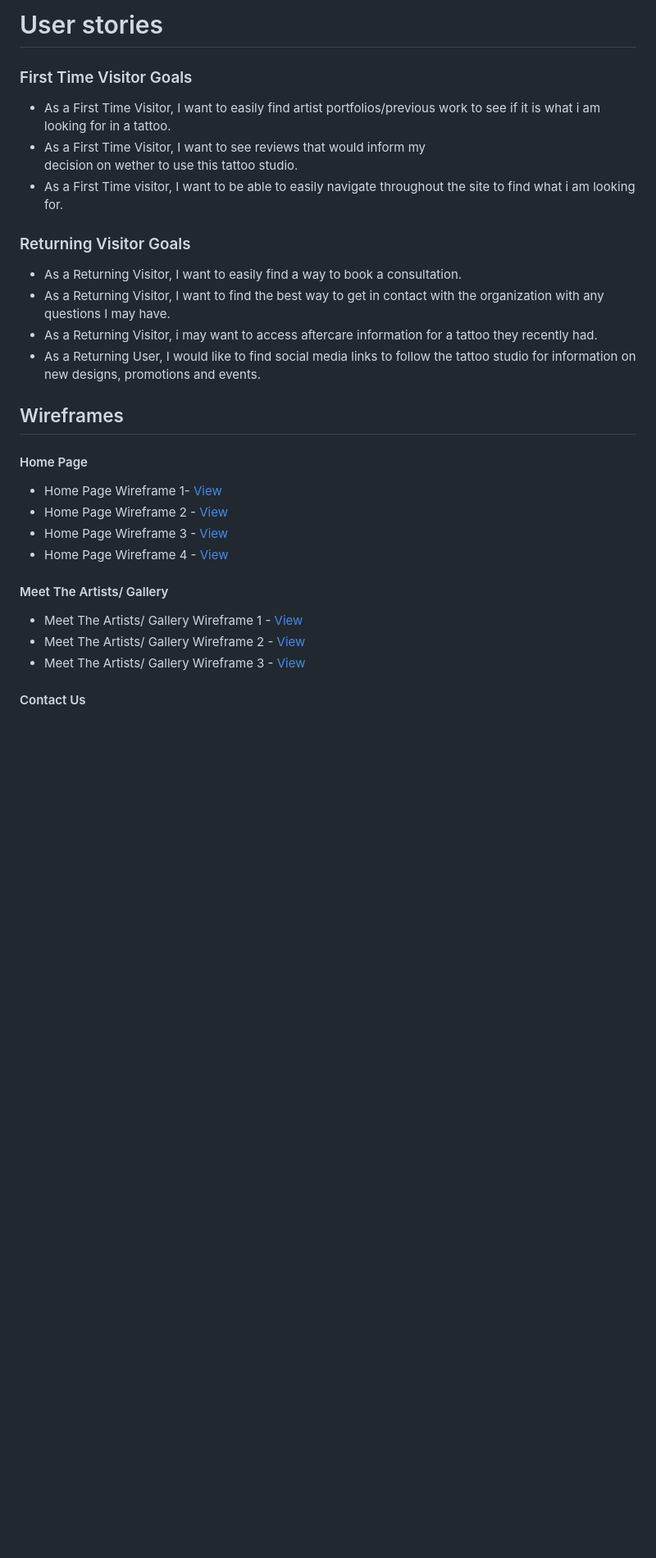
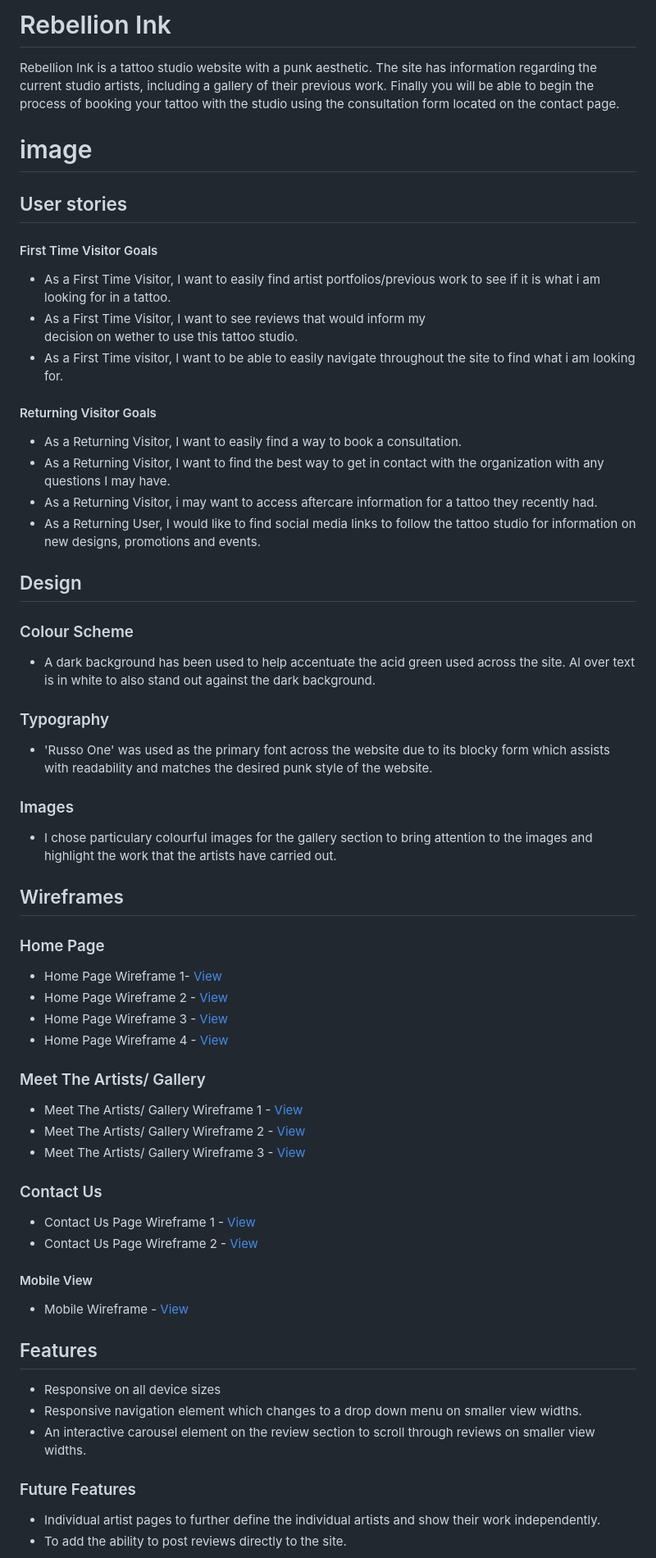
Before and after one commit to R-Chandler/Rebellion-Ink, a Markdown page: README.md, the part around one of its changes. Shown at 82% size. GitHub-like rendering; blank space fills up the shorter version.

Commit message:
add details to readme.md

```diff
--- a/README.md
+++ b/README.md
@@ -1,38 +1,61 @@
-# User stories
+# Rebellion Ink
 
-### First Time Visitor Goals
+Rebellion Ink is a tattoo studio website with a punk aesthetic.  The site has information regarding the current studio artists, including a gallery of their previous work. Finally you will be able to begin the process of booking your tattoo with the studio using the consultation form located on the contact page.
 
-- As a First Time Visitor, I want to easily find artist
-  portfolios/previous work to see if it is what i am looking for in a
-  tattoo.
-- As a First Time Visitor, I want to see reviews that would inform my
-  decision on wether to use this tattoo studio.
-- As a First Time visitor, I want to be able to easily navigate
-  throughout the site to find what i am looking for.
 
-### Returning Visitor Goals
+# image
 
-- As a Returning Visitor, I want to easily find a way to book a
-  consultation.
-- As a Returning Visitor, I want to find the best way to get in contact
-  with the organization with any questions I may have.
-- As a Returning Visitor, i may want to access aftercare information for a tattoo they recently had.
-- As a Returning User, I would like to find social media links to follow the tattoo studio for information on new designs, promotions and events.
+
+
+## User stories
+
+#### First Time Visitor Goals
+ - As a First Time Visitor, I want to easily find artist
+   portfolios/previous work to see if it is what i am looking for in a
+   tattoo.
+ - As a First Time Visitor, I want to see reviews that would inform my
+   decision on wether to use this tattoo studio.
+ - As a First Time visitor, I want to be able to easily navigate
+   throughout the site to     find what i am looking for.
+
+#### Returning Visitor Goals
+ - As a Returning Visitor, I want to easily find a way to book a
+   consultation.
+ - As a Returning Visitor, I want to find the best way to get in contact
+   with the organization with any questions I may have.
+ - As a Returning Visitor, i may want to access aftercare information for a tattoo they recently had.
+ - As a Returning User, I would like to find social media links to follow the tattoo studio for information on new designs, promotions and events.
+
+## Design
+### Colour Scheme
+- A dark background has been used to help accentuate the acid green used across the site. Al over text is in white to also stand out against the dark background.
+### Typography
+- 'Russo One' was used as the primary font across the website due to its blocky form which assists with readability and matches the desired punk style of the website.
+### Images
+- I chose particulary colourful images for the gallery section to bring attention to the images and highlight the work that the artists have carried out.
 
 ## Wireframes
 
-#### Home Page
-
+### Home Page
 - Home Page Wireframe 1- [View](readme_media/wireframes/Landing_Page.png)
 - Home Page Wireframe 2 - [View](readme_media/wireframes/Home_Page_2.png)
 - Home Page Wireframe 3 - [View](readme_media/wireframes/Home_Page_3.png)
 - Home Page Wireframe 4 - [View](readme_media/wireframes/Home_Page_4.png)
-
-#### Meet The Artists/ Gallery
-
+### Meet The Artists/ Gallery
 - Meet The Artists/ Gallery Wireframe 1 - [View](readme_media/wireframes/Meet_The_Artists_Page.png)
 - Meet The Artists/ Gallery Wireframe 2 - [View](readme_media/wireframes/Meet_The_Artists_Page_2.png)
 - Meet The Artists/ Gallery Wireframe 3 - [View](readme_media/wireframes/Meet_The_Artists_Page_3.png)
+### Contact Us
+-   Contact Us Page Wireframe 1 -  [View](readme_media/wireframes/Contact_Us_Page.png)
+-  Contact Us Page Wireframe 2 -  [View](readme_media/wireframes/Contact_Us_Page_2.png)
+#### Mobile View
+-  Mobile Wireframe -  [View](readme_media/wireframes/Mobile_View.png)
 
-#### Contact Us
+## Features
+- Responsive on all device sizes
+- Responsive navigation element which changes to a drop down menu on smaller view widths.
+- An interactive carousel element on the review section to scroll through reviews on smaller view widths.
+### Future Features
+- Individual artist pages to further define the individual artists and show their work independently.
+- To add the ability to post reviews directly to the site.
 
```
Also changed, not shown: other parts of README.md (+31 -31 lines).
